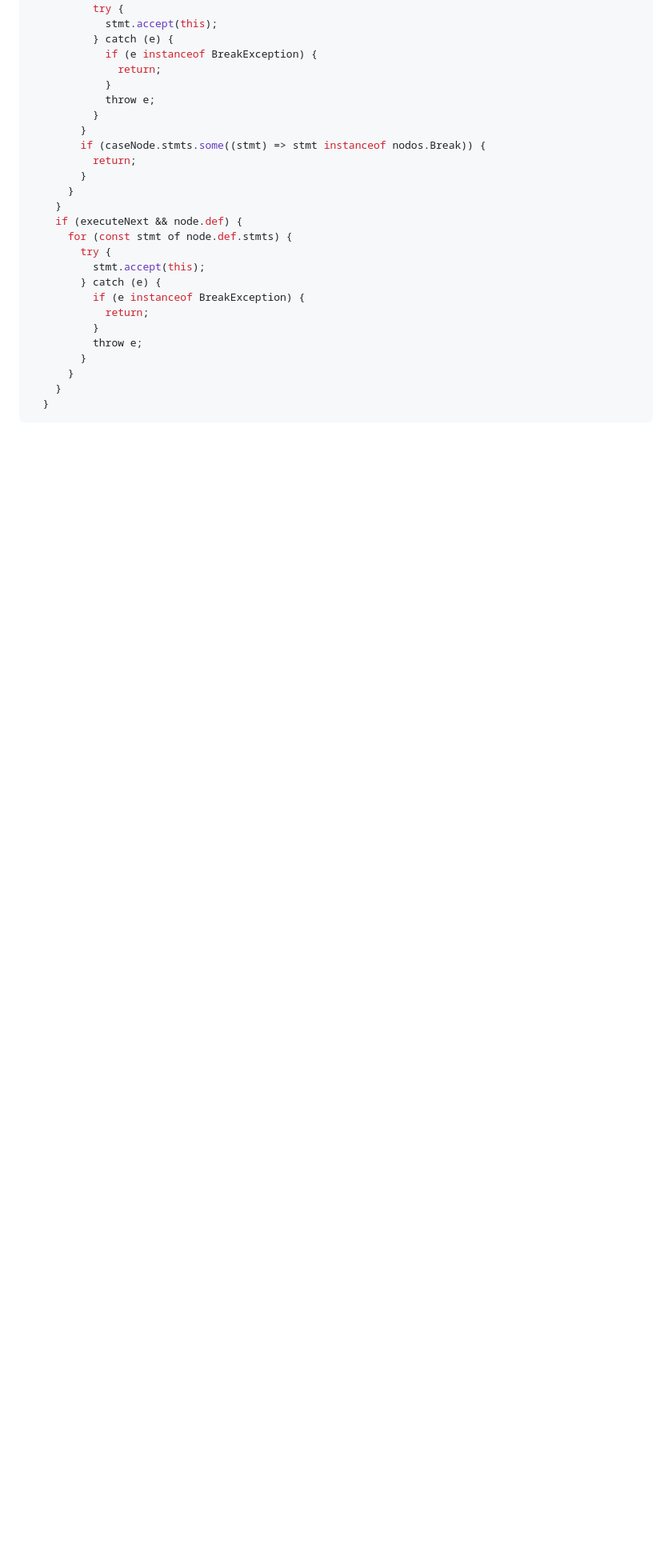
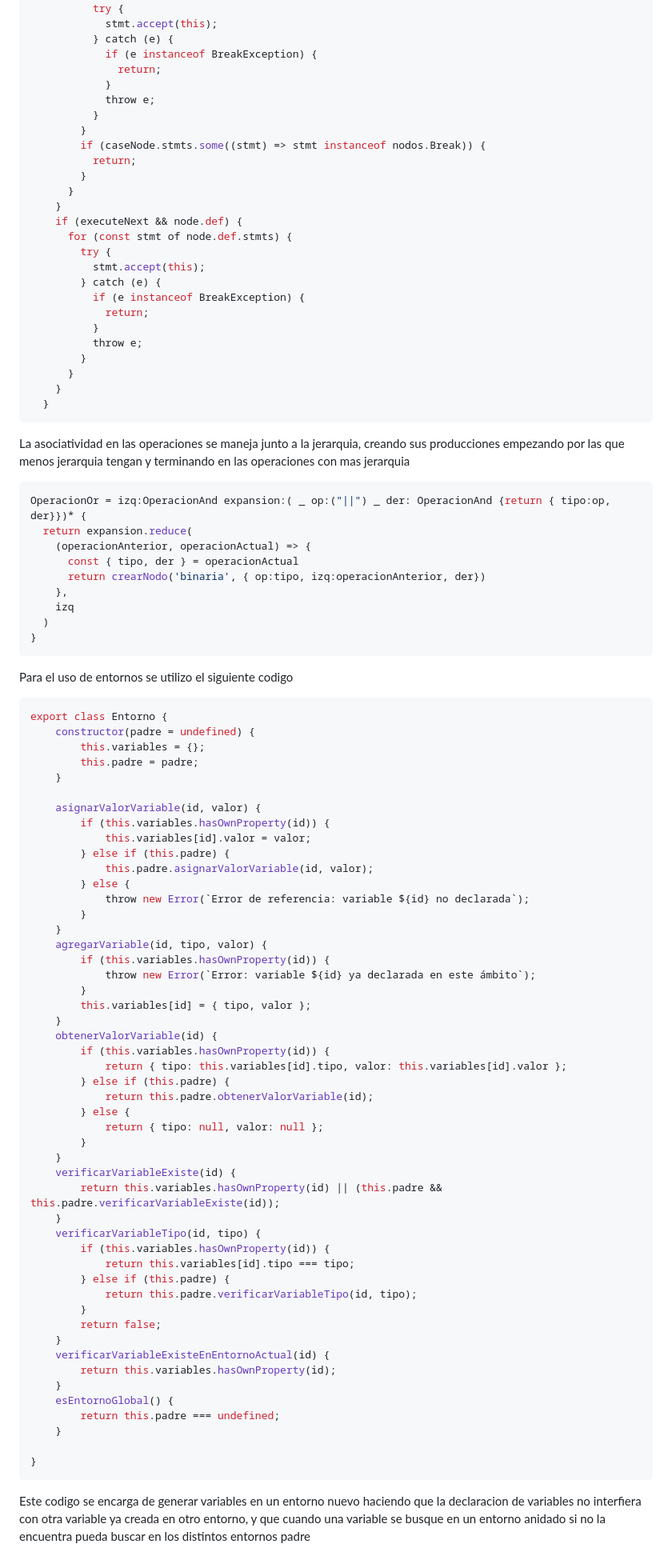
Before and after one commit to HenryD11703/OLC2_Proyecto1_202004071, a Markdown page: Reportes/ManualTecnico.md, the part around the change. Shown at 80% size. Rendered like a GitHub page; blank space fills up the shorter version.

````diff
--- a/Reportes/ManualTecnico.md
+++ b/Reportes/ManualTecnico.md
@@ -135,3 +135,72 @@ En estas funciones se estan creando los nodos necesarios y se interpretan de est
     }
   }
 ```
+La asociatividad en las operaciones se maneja junto a la jerarquia, creando sus producciones empezando por las que menos jerarquia tengan y terminando en las operaciones con mas jerarquia
+
+```javascript
+OperacionOr = izq:OperacionAnd expansion:( _ op:("||") _ der: OperacionAnd {return { tipo:op, der}})* {
+  return expansion.reduce(
+    (operacionAnterior, operacionActual) => {
+      const { tipo, der } = operacionActual
+      return crearNodo('binaria', { op:tipo, izq:operacionAnterior, der})
+    },
+    izq
+  )
+}
+```
+
+Para el uso de entornos se utilizo el siguiente codigo
+
+```javascript
+export class Entorno {
+    constructor(padre = undefined) {
+        this.variables = {};
+        this.padre = padre;
+    }
+
+    asignarValorVariable(id, valor) {
+        if (this.variables.hasOwnProperty(id)) {
+            this.variables[id].valor = valor;
+        } else if (this.padre) {
+            this.padre.asignarValorVariable(id, valor);
+        } else {
+            throw new Error(`Error de referencia: variable ${id} no declarada`);
+        }
+    }
+    agregarVariable(id, tipo, valor) {
+        if (this.variables.hasOwnProperty(id)) {
+            throw new Error(`Error: variable ${id} ya declarada en este ámbito`);
+        }
+        this.variables[id] = { tipo, valor };
+    }
+    obtenerValorVariable(id) {
+        if (this.variables.hasOwnProperty(id)) {
+            return { tipo: this.variables[id].tipo, valor: this.variables[id].valor };
+        } else if (this.padre) {
+            return this.padre.obtenerValorVariable(id);
+        } else {
+            return { tipo: null, valor: null };
+        }
+    }
+    verificarVariableExiste(id) {
+        return this.variables.hasOwnProperty(id) || (this.padre && this.padre.verificarVariableExiste(id));
+    }
+    verificarVariableTipo(id, tipo) {
+        if (this.variables.hasOwnProperty(id)) {
+            return this.variables[id].tipo === tipo;
+        } else if (this.padre) {
+            return this.padre.verificarVariableTipo(id, tipo);
+        }
+        return false;
+    }
+    verificarVariableExisteEnEntornoActual(id) {
+        return this.variables.hasOwnProperty(id);
+    }
+    esEntornoGlobal() {
+        return this.padre === undefined;
+    }
+
+}
+```
+
+Este codigo se encarga de generar variables en un entorno nuevo haciendo que la declaracion de variables no interfiera con otra variable ya creada en otro entorno, y que cuando una variable se busque en un entorno anidado si no la encuentra pueda buscar en los distintos entornos padre
````
